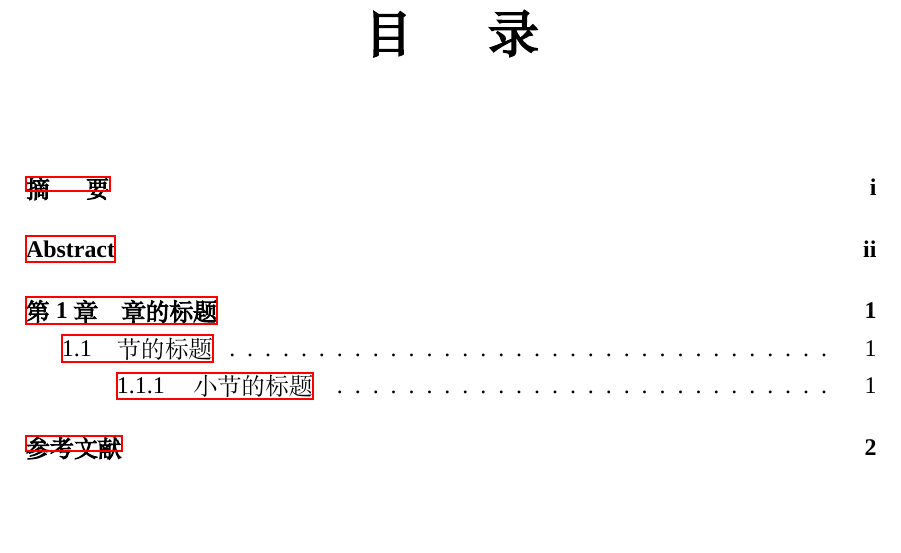
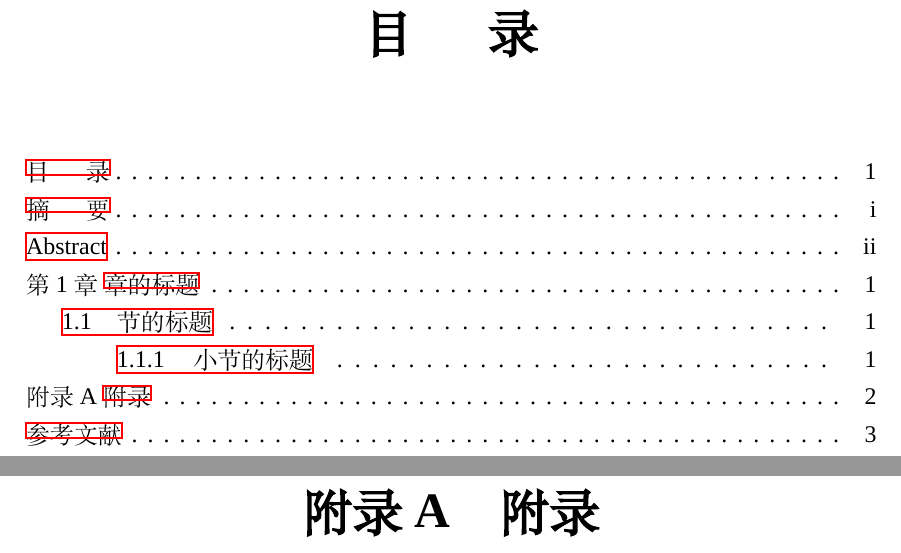
Before and after one commit to richarddzh/fudan-thesis, a LaTeX thesis (thesis.tex): part of page 3 of 9 before the commit and two parts of pages 3 and 7 of 10 after it, the two joined at a grey line, cut so that both start at the same text, the shorter picture padded with empty space. Compiled offline with XeLaTeX; a missing font is replaced by an installed copy or a similar font.

Commit message:
Add support for appendix.

```diff
--- a/thesis.tex
+++ b/thesis.tex
@@ -10,7 +10,8 @@
 \usepackage[bookmarksnumbered]{hyperref}
 \usepackage{graphicx}
 \usepackage{titlesec} %% 用来产生中文章节样式
-\usepackage[titles]{tocloft} %% 用来产生目录中的中文章节样式
+\usepackage{titletoc,tocbibind} %% MARK 增加两个package来处理目录
+%\usepackage[titles]{tocloft} %% MARK 用来产生目录中的中文章节样式
 \usepackage[numbers,sort&compress]{natbib} %% 根据使用gb7714.bst的要求添加
 \usepackage{pdfpages} %% 用来嵌入封面和封底的pdf
 
@@ -18,7 +19,7 @@
 \setromanfont{Times New Roman}
 \setCJKmainfont{宋体}
 \settowidth{\parindent}{空格} %% 设置段首空格两个中文字符
-\setCJKfamilyfont{youyuan}{幼圆} %% 用来产生封面论文标题
+\setCJKfamilyfont{youyuan}{黑体} %% 用来产生封面论文标题
 
 %% 以下将水平方向左右边距全部调整为3cm
 \setlength{\oddsidemargin}{0pt}
@@ -42,11 +43,23 @@
 \renewcommand{\chaptername}{第\CJKnumber{\thechapter}章}
 \titleformat{\chapter}[block]{\bfseries\huge\filcenter}{\chaptertitlename}{1em}{}
 \renewcommand{\bibname}{参考文献}
-\renewcommand{\cftchappresnum}{第\CJKnumber}
-\renewcommand{\cftchapaftersnum}{章}
-\renewcommand{\cftchapnumwidth}{4em}
+%% MARK 下面是利用tocloft的，删除掉
+%\renewcommand{\cftchappresnum}{第\CJKnumber}
+%\renewcommand{\cftchapaftersnum}{章}
+%\renewcommand{\cftchapnumwidth}{4em}
 \renewcommand{\figurename}{图}
 \renewcommand{\tablename}{表}
+\renewcommand{\appendixname}{附录\thechapter} %% MARK 附录格式
+
+%% MARK 重新使用titletoc调整目录样式
+\titlecontents{chapter}[0pt]{}{\contentspush{%
+\ifnum0<0\thecontentslabel\relax
+第\CJKnumber{\thecontentslabel}章\ %
+\else
+附录\thecontentslabel\
+\fi
+}}{}{\titlerule*[8pt]{.}\contentspage}
+
 
 %% 用来产生封面的命令
 %% 需要fudan.png图片文件
@@ -171,6 +184,12 @@
 
 \nocite{*} %% 列出全部（包括未引用的）参考文献
 
+\begin{appendix}
+
+\chapter{附录}
+
+\end{appendix}
+
 %% 去掉附录部分的章节编号
 \backmatter
 
```
Also changed, not shown: thesis.pdf, thesis.tex (4 more changed lines).
